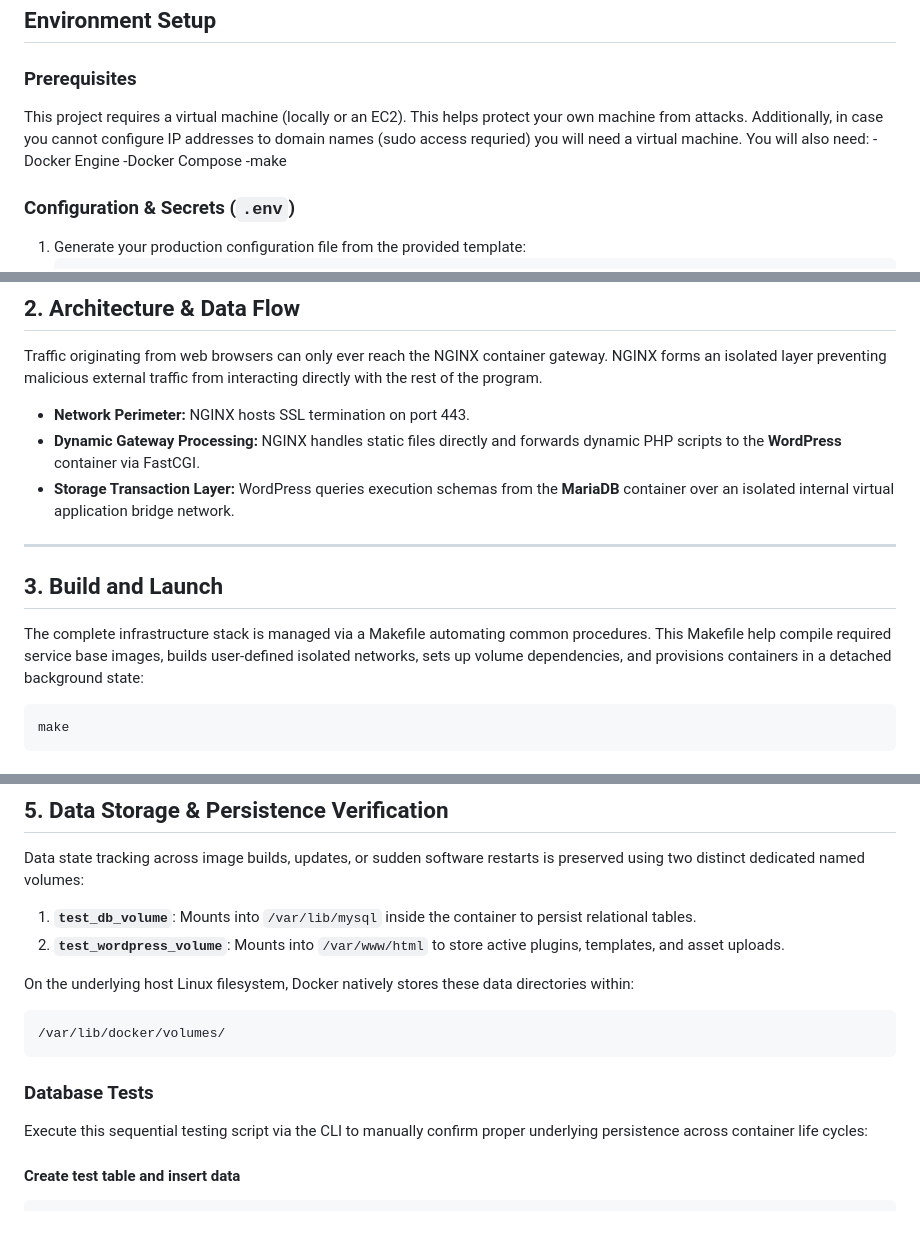
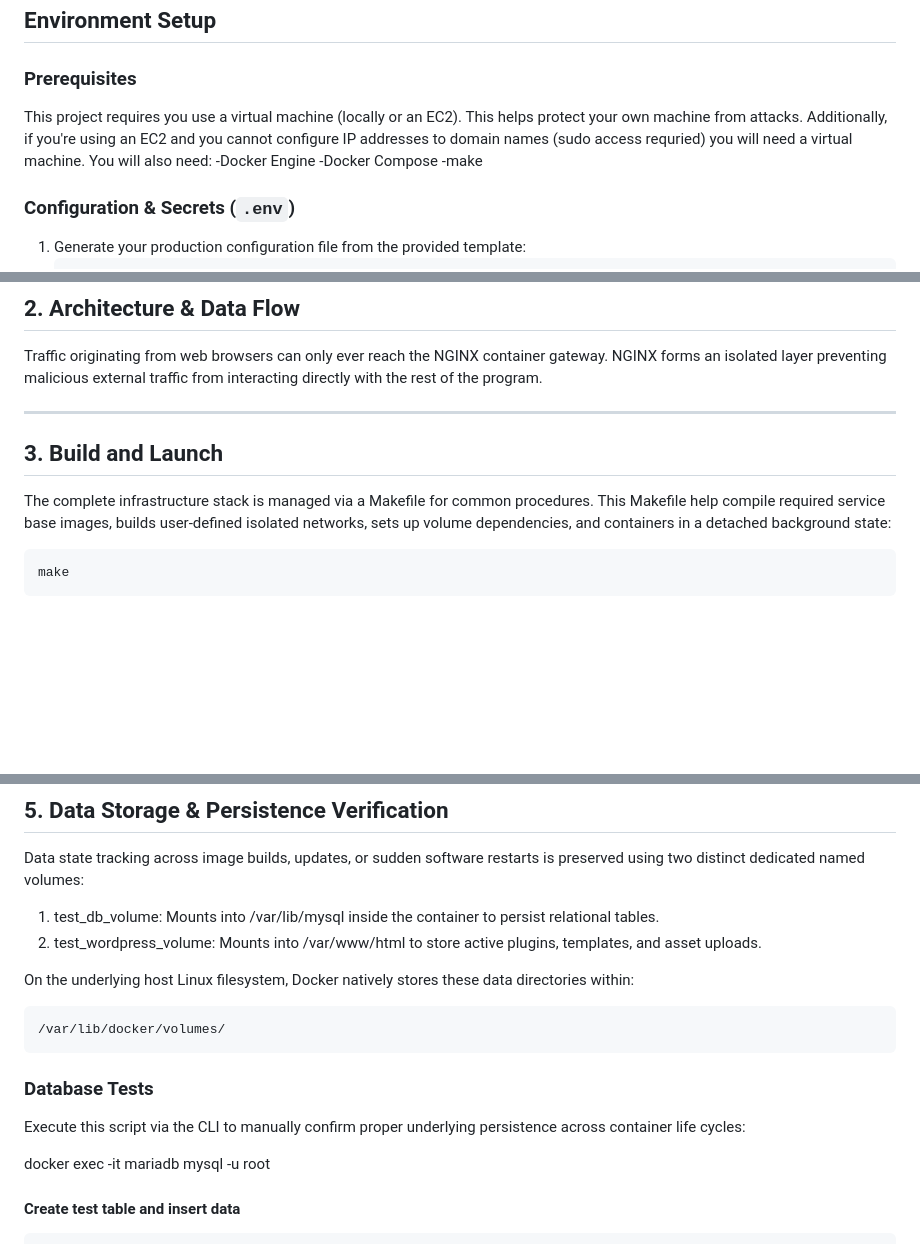
Before and after one commit to fakihnourzahraa/Inception---Working, a Markdown page: DEV_DOC.md, 3 parts joined by grey strips. Drawn GitHub-style; blank space fills up the shorter version.

Commit message:
checking

````diff
--- a/DEV_DOC.md
+++ b/DEV_DOC.md
@@ -5,7 +5,7 @@ _This project has been created as part of the 42 curriculum by nfakih._
 
 ### Prerequisites
 
-This project requires a virtual machine (locally or an EC2). This helps protect your own machine from attacks. Additionally, in case you cannot configure IP addresses to domain names (sudo access requried) you will need a virtual machine.
+This project requires you use a virtual machine (locally or an EC2). This helps protect your own machine from attacks. Additionally, if you're using an EC2 and you cannot configure IP addresses to domain names (sudo access requried) you will need a virtual machine.
 You will also need:
 -Docker Engine
 -Docker Compose
@@ -42,16 +42,12 @@ WP_URL=
 ## 2. Architecture & Data Flow
 Traffic originating from web browsers can only ever reach the NGINX container gateway. NGINX forms an isolated layer preventing malicious external traffic from interacting directly with the rest of the program.
 
-* **Network Perimeter:** NGINX hosts SSL termination on port 443.
-* **Dynamic Gateway Processing:** NGINX handles static files directly and forwards dynamic PHP scripts to the **WordPress** container via FastCGI.
-* **Storage Transaction Layer:** WordPress queries execution schemas from the **MariaDB** container over an isolated internal virtual application bridge network.
-
 ---
 
 ## 3. Build and Launch
 
-The complete infrastructure stack is managed via a Makefile automating common procedures.
-This Makefile help compile required service base images, builds user-defined isolated networks, sets up volume dependencies, and provisions containers in a detached background state:
+The complete infrastructure stack is managed via a Makefile for common procedures.
+This Makefile help compile required service base images, builds user-defined isolated networks, sets up volume dependencies, and containers in a detached background state:
 
 ```bash
 make
@@ -91,8 +87,8 @@ docker volume ls
 ## 5. Data Storage & Persistence Verification
 
 Data state tracking across image builds, updates, or sudden software restarts is preserved using two distinct dedicated named volumes:
-1. **`test_db_volume`**: Mounts into `/var/lib/mysql` inside the container to persist relational tables.
-2. **`test_wordpress_volume`**: Mounts into `/var/www/html` to store active plugins, templates, and asset uploads.
+1. test_db_volume: Mounts into /var/lib/mysql inside the container to persist relational tables.
+2. test_wordpress_volume: Mounts into /var/www/html to store active plugins, templates, and asset uploads.
 
 On the underlying host Linux filesystem, Docker natively stores these data directories within:
 ```path
@@ -100,7 +96,9 @@ On the underlying host Linux filesystem, Docker natively stores these data direc
 ```
 
 ### Database Tests
-Execute this sequential testing script via the CLI to manually confirm proper underlying persistence across container life cycles:
+Execute this script via the CLI to manually confirm proper underlying persistence across container life cycles:
+
+docker exec -it mariadb mysql -u root
 
 #### Create test table and insert data
 ```bash
````
